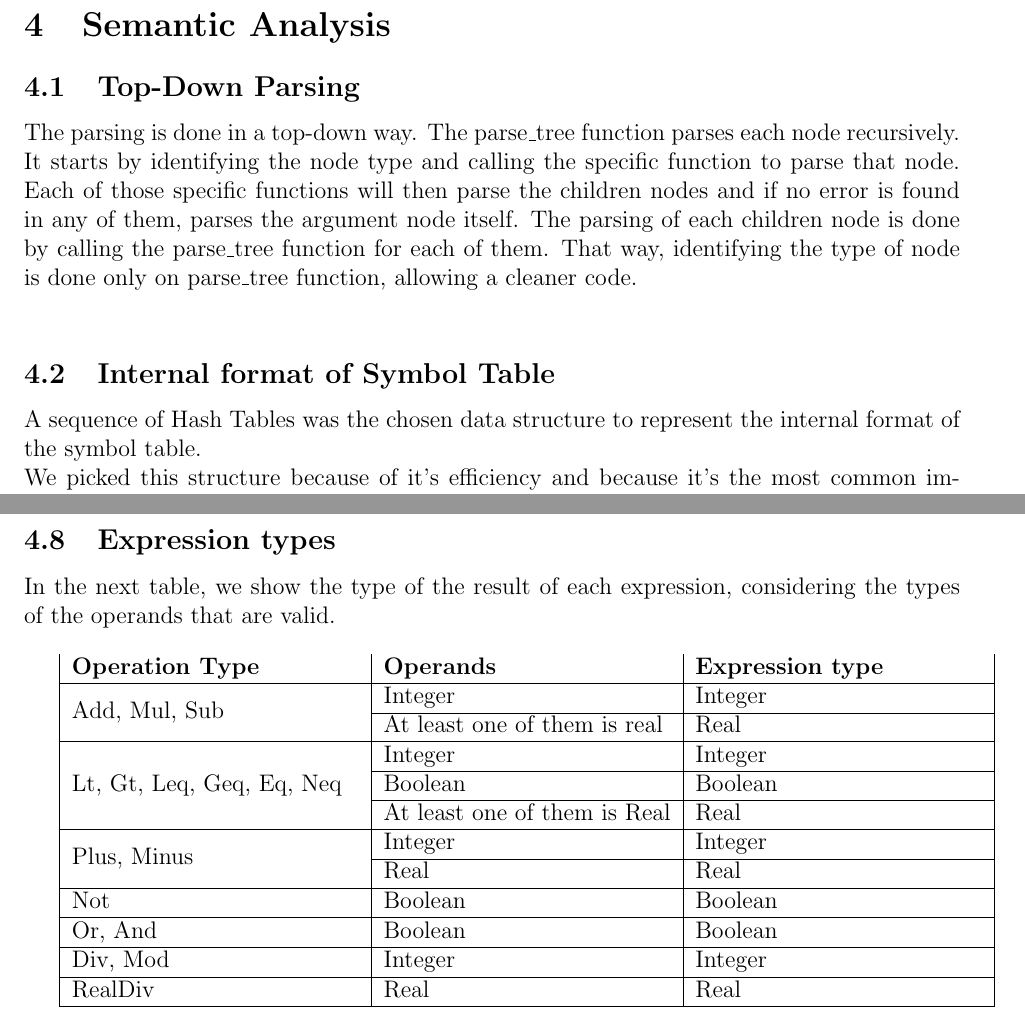
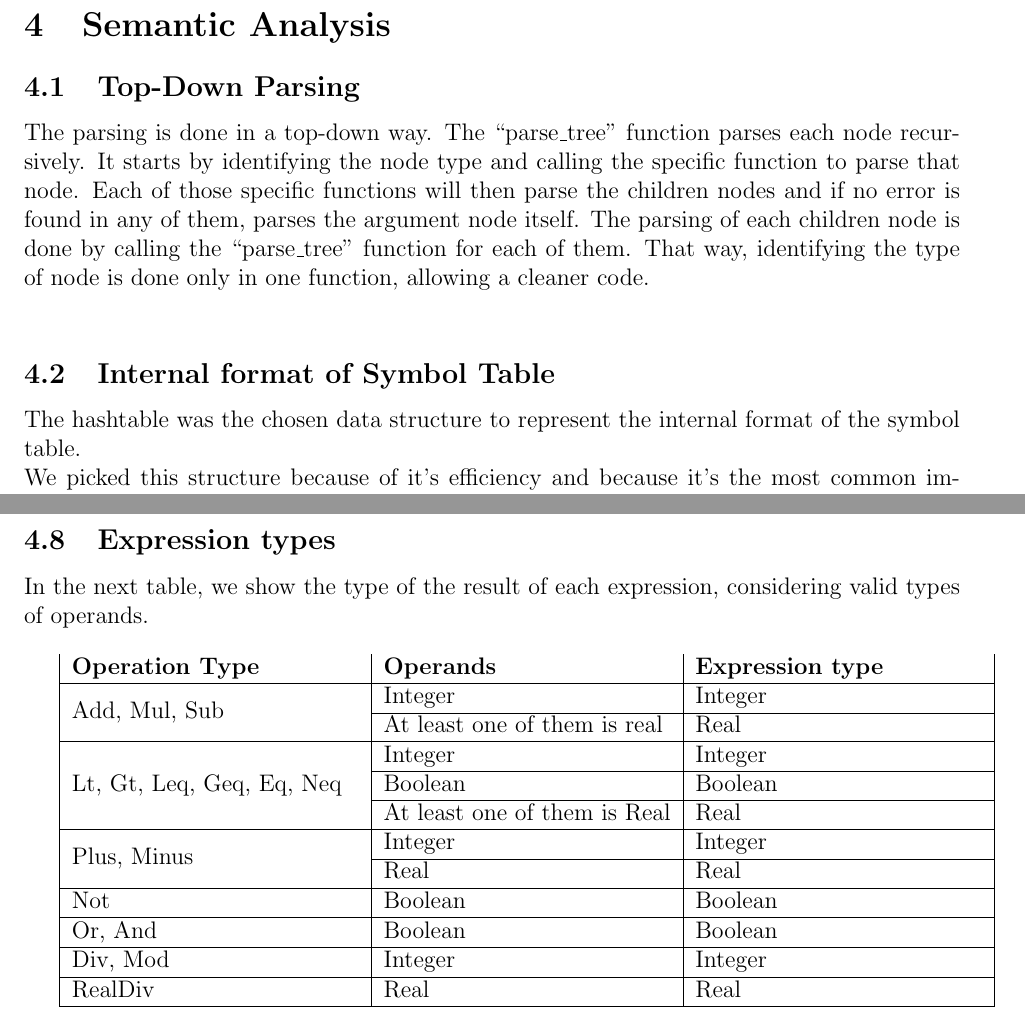
Before and after one commit to michel94/comp2015, a LaTeX document (report/report.tex): two parts of pages 9 and 12 of 14, joined at a grey line, cut so that both start at the same text. Compiled offline with pdfLaTeX.

Commit message:
report :Fixes

```diff
--- a/report/report.tex
+++ b/report/report.tex
@@ -247,13 +247,14 @@ ExprList -> ExprList , Expr
 
 \subsection{Top-Down Parsing}
 
-The parsing is done in a top-down way. The parse\_tree function parses each node recursively. It starts by identifying the node type and calling the specific function to parse that node. Each of those specific functions will then parse the children nodes and if no error is found in any of them, parses the argument node itself. The parsing of each children node is done by calling the parse\_tree function for each of them. That way, identifying the type of node is done only on parse\_tree function, allowing a cleaner code.\\
+The parsing is done in a top-down way. The ``parse\_tree" function parses each node recursively. It starts by identifying the node type and calling the specific function to parse that node. Each of those specific functions will then parse the children nodes and if no error is found in any of them, parses the argument node itself. The parsing of each children node is done by calling the ``parse\_tree" function for each of them. That way, identifying the type of node is done only in one function, allowing a cleaner code.\\
 
 \subsection{Internal format of Symbol Table}
 
-A sequence of Hash Tables was the chosen data structure to represent the internal format of the symbol table. \\
+The hashtable was the chosen data structure to represent the internal format of the symbol table. \\
 We picked this structure because of it's efficiency and because it's the most common implementation in todays compilers. This critical structure has two main functions. The first one, store, is used to place a symbol in the hash table. The other function, fetch, is used to lookup the hash table for a symbol. This two functions use in common another function, hash\_fnv1a, that is responsible to produce a value from a string, value that is later used as a position in the table or not if there are collisions. \\
 By maintaining an array of pointers that is updated when a store is called, and by pointing it to the new symbol, we guarantee order in the found sequence symbols. \\
+
 
 \subsection{Ids}
 
@@ -306,7 +306,7 @@ The statements are parsed considering their operands. Statement operands are pre
 
 \subsection{Expression types}
 
-In the next table, we show the type of the result of each expression, considering the types of the operands that are valid. \\
+In the next table, we show the type of the result of each expression, considering valid types of operands. \\
 
 \begin{tabularx} {\textwidth} {|X|X|X|}
  \textbf{Operation Type} 	& \textbf{Operands} & \textbf{Expression type} \\ \hline
```
Also changed, not shown: report/report.tex (1 more changed lines).
